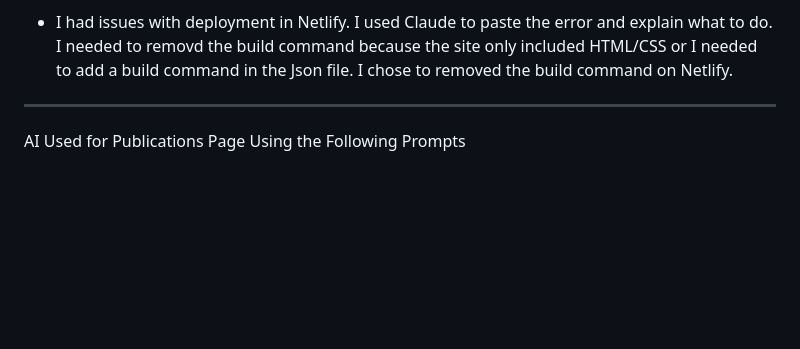
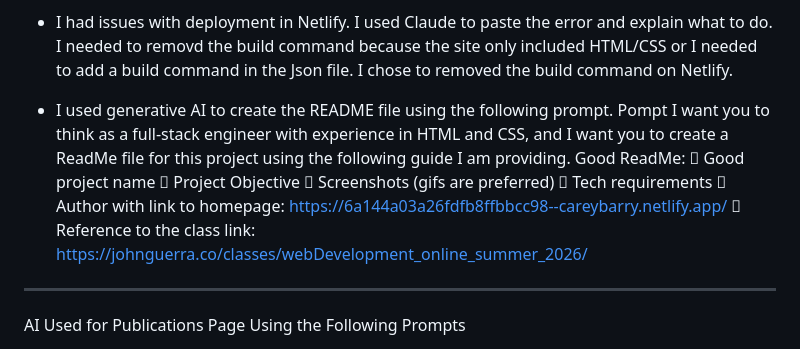
Before and after one commit to clbarry/Personal-Portfolio, a Markdown page: AI Discolsure.md, the part around the change. Drawn GitHub-style; blank space fills up the shorter version.

```diff
--- a/AI Discolsure.md
+++ b/AI Discolsure.md
@@ -36,6 +36,16 @@ AI Used: Claude Sonnet 4.6
     Prompt: What are common issues with links to social media sites in html.
 
 - I had issues with deployment in Netlify. I used Claude to paste the error and explain what to do. I needed to removd the build command because the site only included HTML/CSS or I needed to add a build command in the Json file. I chose to removed the build command on Netlify.
+
+- I used generative AI to create the README file using the following prompt. Pompt
+    I want you to think as a full-stack engineer with experience in HTML and CSS, and I want you to create a ReadMe file for this project using the following guide I am providing.
+    Good ReadMe:
+     Good project name
+     Project Objective
+     Screenshots (gifs are preferred)
+     Tech requirements
+     Author with link to homepage: https://6a144a03a26fdfb8ffbbcc98--careybarry.netlify.app/
+     Reference to the class link: https://johnguerra.co/classes/webDevelopment_online_summer_2026/
 
 
 ***************************************************
```
